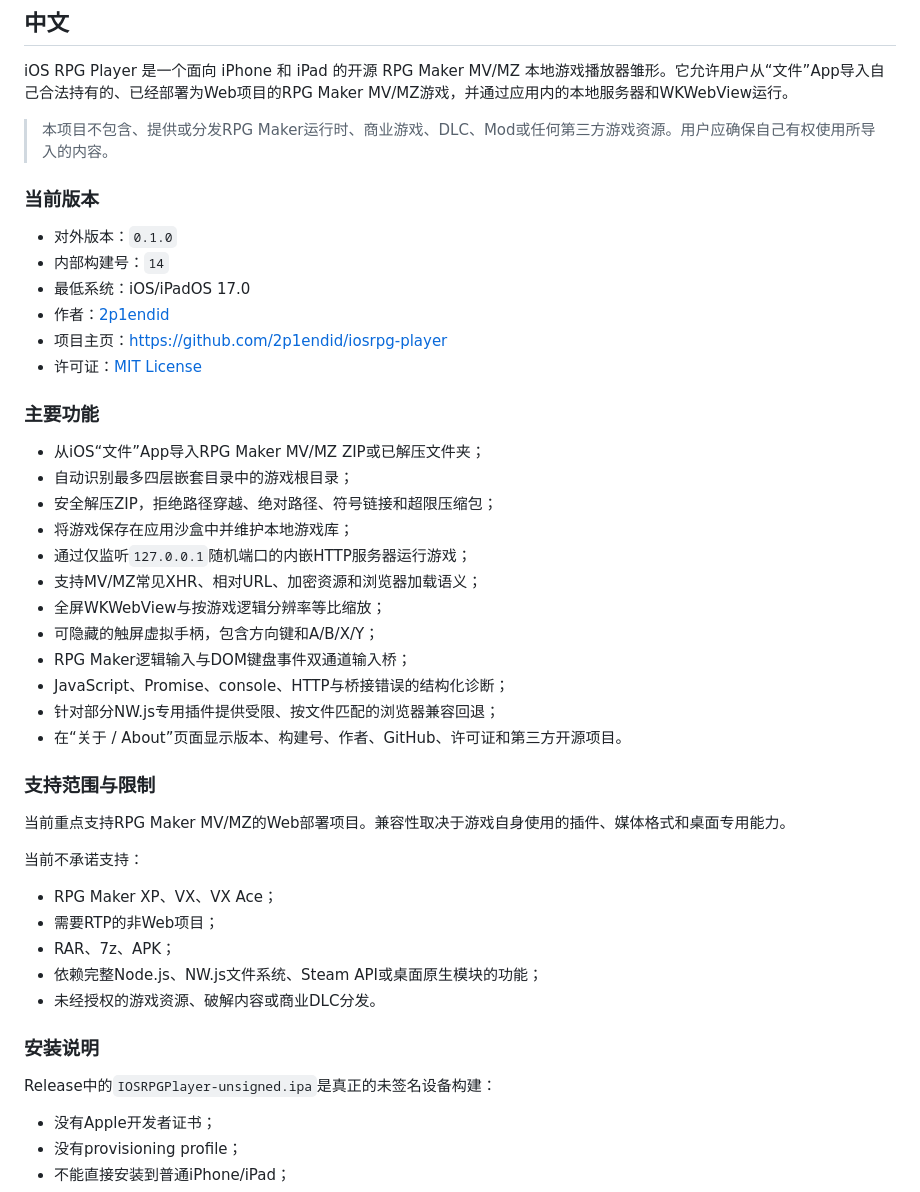
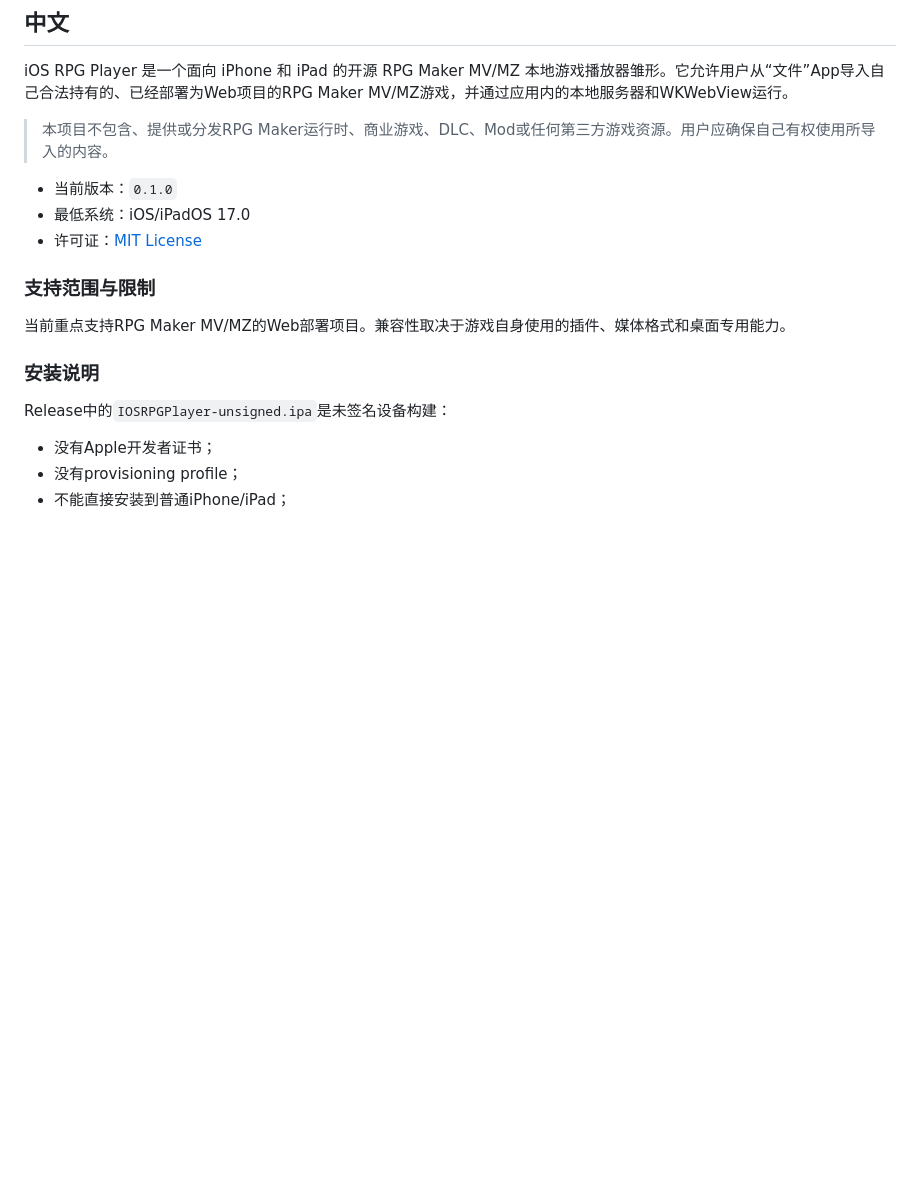
Before and after one commit to 2p1endid/iosrpg-player, a Markdown page: README.md, the part around the change. GitHub-like rendering; blank space fills up the shorter version.

Commit message:
Revise README for version and installation details
Updated the README to clarify current version and installation instructions.

```diff
--- a/README.md
+++ b/README.md
@@ -8,45 +8,20 @@ iOS RPG Player 是一个面向 iPhone 和 iPad 的开源 RPG Maker MV/MZ 本地
 
 > 本项目不包含、提供或分发RPG Maker运行时、商业游戏、DLC、Mod或任何第三方游戏资源。用户应确保自己有权使用所导入的内容。
 
-### 当前版本
-
-- 对外版本：`0.1.0`
-- 内部构建号：`14`
+- 当前版本：`0.1.0`
 - 最低系统：iOS/iPadOS 17.0
-- 作者：[2p1endid](https://github.com/2p1endid)
-- 项目主页：<https://github.com/2p1endid/iosrpg-player>
 - 许可证：[MIT License](LICENSE)
 
-### 主要功能
-
-- 从iOS“文件”App导入RPG Maker MV/MZ ZIP或已解压文件夹；
-- 自动识别最多四层嵌套目录中的游戏根目录；
-- 安全解压ZIP，拒绝路径穿越、绝对路径、符号链接和超限压缩包；
-- 将游戏保存在应用沙盒中并维护本地游戏库；
-- 通过仅监听`127.0.0.1`随机端口的内嵌HTTP服务器运行游戏；
-- 支持MV/MZ常见XHR、相对URL、加密资源和浏览器加载语义；
-- 全屏WKWebView与按游戏逻辑分辨率等比缩放；
-- 可隐藏的触屏虚拟手柄，包含方向键和A/B/X/Y；
-- RPG Maker逻辑输入与DOM键盘事件双通道输入桥；
-- JavaScript、Promise、console、HTTP与桥接错误的结构化诊断；
-- 针对部分NW.js专用插件提供受限、按文件匹配的浏览器兼容回退；
-- 在“关于 / About”页面显示版本、构建号、作者、GitHub、许可证和第三方开源项目。
 
 ### 支持范围与限制
 
 当前重点支持RPG Maker MV/MZ的Web部署项目。兼容性取决于游戏自身使用的插件、媒体格式和桌面专用能力。
 
-当前不承诺支持：
 
-- RPG Maker XP、VX、VX Ace；
-- 需要RTP的非Web项目；
-- RAR、7z、APK；
-- 依赖完整Node.js、NW.js文件系统、Steam API或桌面原生模块的功能；
-- 未经授权的游戏资源、破解内容或商业DLC分发。
 
 ### 安装说明
 
-Release中的`IOSRPGPlayer-unsigned.ipa`是真正的未签名设备构建：
+Release中的`IOSRPGPlayer-unsigned.ipa`是未签名设备构建：
 
 - 没有Apple开发者证书；
 - 没有provisioning profile；
```
